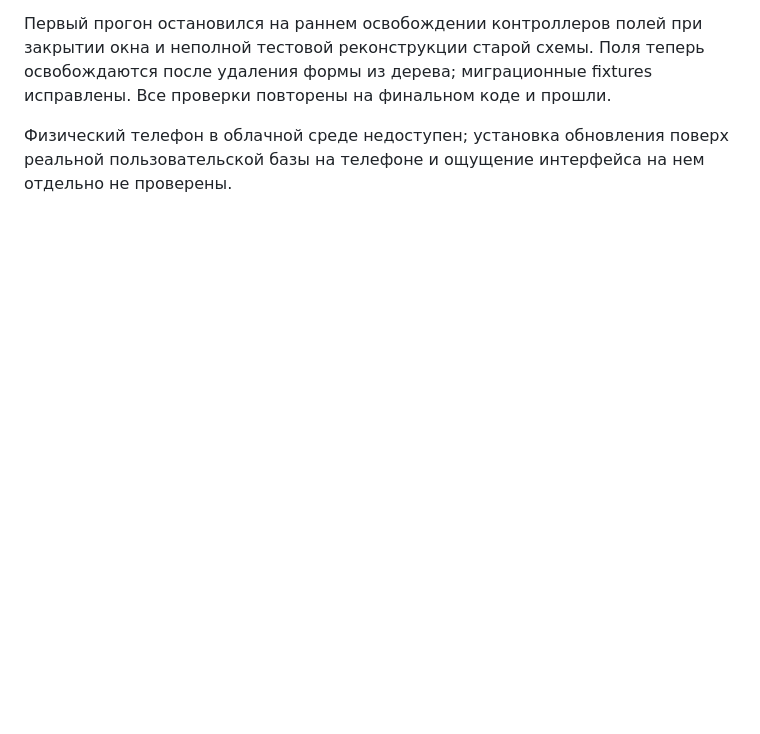
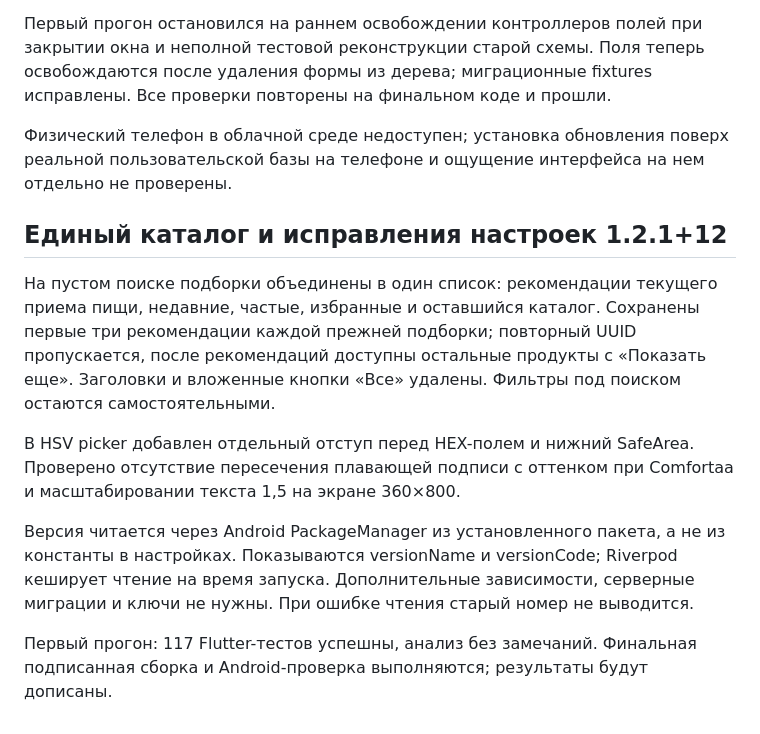
Before and after one commit to 0me1/fatstar, a Markdown page: docs/TECHNICAL_REPORT_RU.md, the part around the change. Rendered like a GitHub page; blank space fills up the shorter version.

Commit message:
docs: describe unified catalog and installed version metadata

```diff
--- a/docs/TECHNICAL_REPORT_RU.md
+++ b/docs/TECHNICAL_REPORT_RU.md
@@ -184,3 +184,23 @@ Release APK 1.2.0+11 собран успешно. Проверки подпис
 Физический телефон в облачной среде недоступен;
 установка обновления поверх реальной пользовательской базы на телефоне и
 ощущение интерфейса на нем отдельно не проверены.
+
+## Единый каталог и исправления настроек 1.2.1+12
+
+На пустом поиске подборки объединены в один список: рекомендации текущего
+приема пищи, недавние, частые, избранные и оставшийся каталог. Сохранены первые
+три рекомендации каждой прежней подборки; повторный UUID пропускается, после
+рекомендаций доступны остальные продукты с «Показать еще». Заголовки и
+вложенные кнопки «Все» удалены. Фильтры под поиском остаются самостоятельными.
+
+В HSV picker добавлен отдельный отступ перед HEX-полем и нижний SafeArea.
+Проверено отсутствие пересечения плавающей подписи с оттенком при Comfortaa
+и масштабировании текста 1,5 на экране 360×800.
+
+Версия читается через Android PackageManager из установленного пакета,
+а не из константы в настройках. Показываются versionName и versionCode;
+Riverpod кеширует чтение на время запуска. Дополнительные зависимости,
+серверные миграции и ключи не нужны. При ошибке чтения старый номер не выводится.
+
+Первый прогон: 117 Flutter-тестов успешны, анализ без замечаний. Финальная
+подписанная сборка и Android-проверка выполняются; результаты будут дописаны.
```
